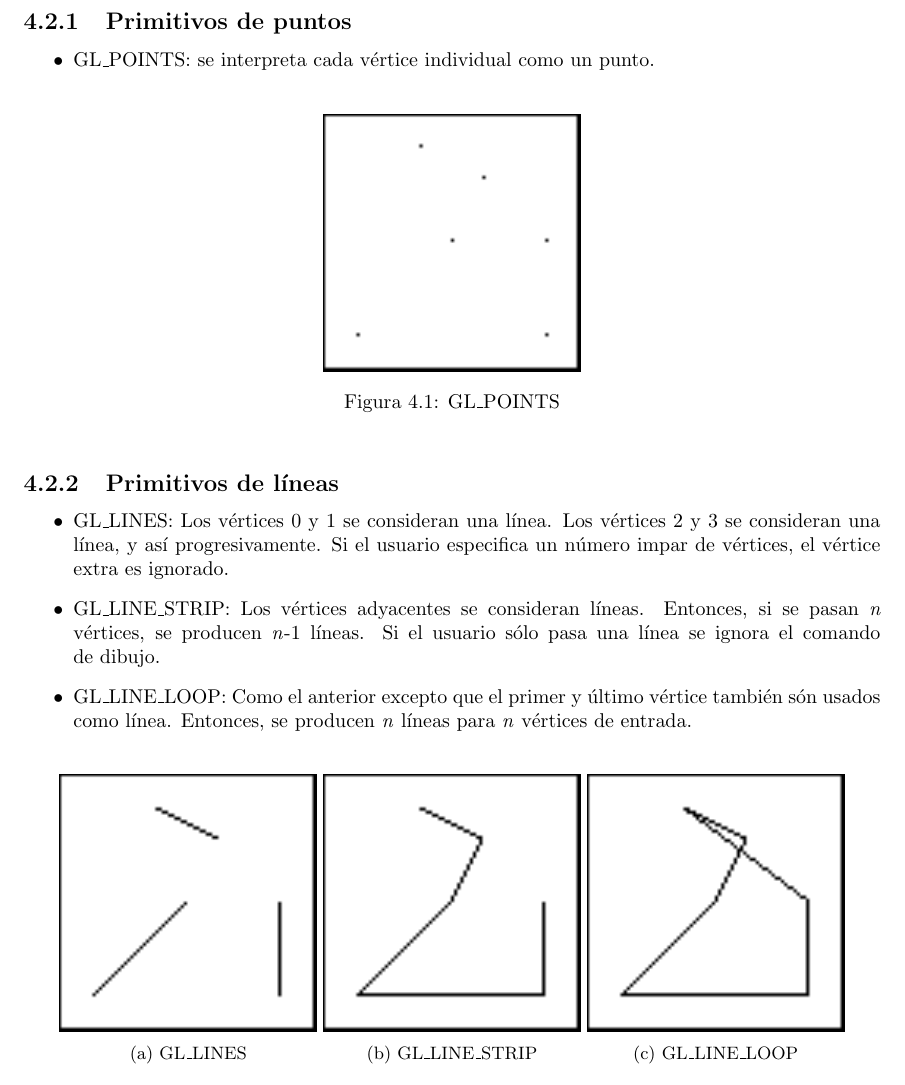
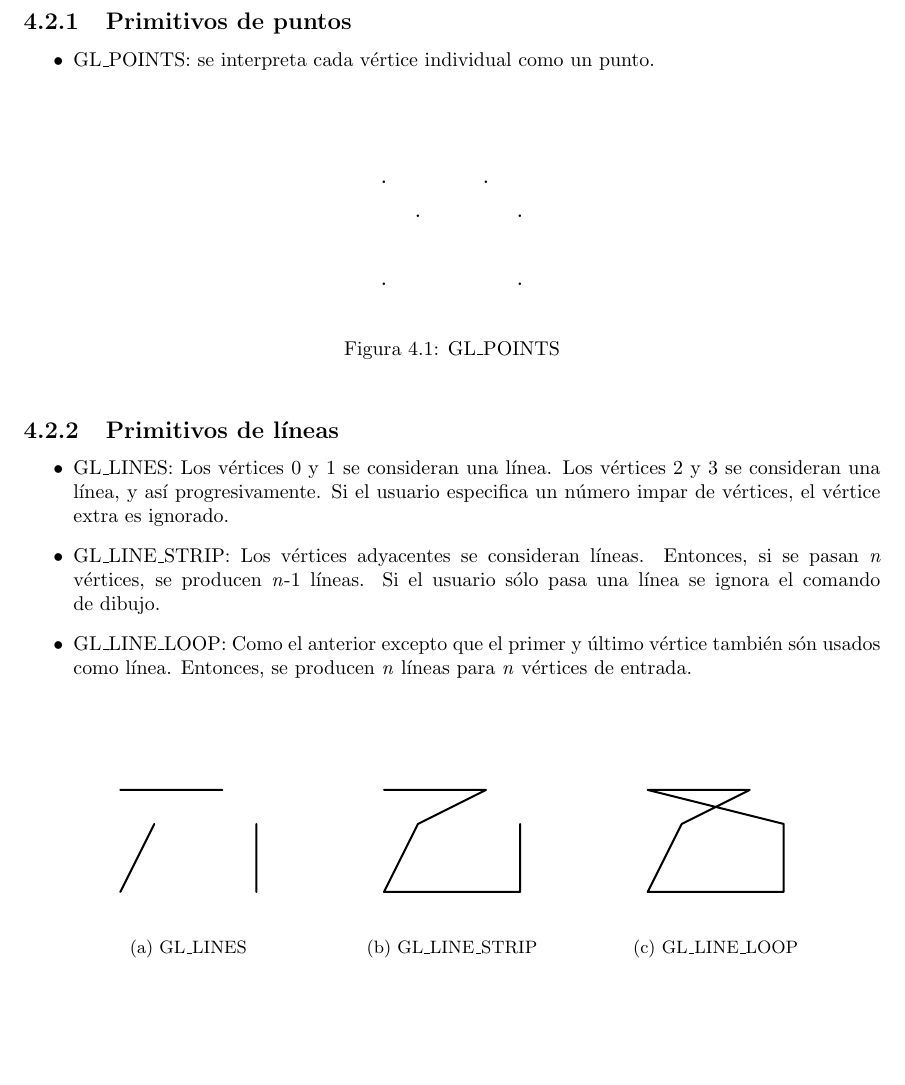
Before and after one commit to gorostuck/treball-recerca, a LaTeX document (docs/treballr.tex, which reads docs/tex/chapter4.tex): part of page 19 of 39, cut so that both start at the same text, the shorter picture padded with empty space. Compiled offline with pdfLaTeX.

Commit message:
Reemplazadas imágenes del capítulo 4

```diff
--- a/docs/tex/chapter4.tex
+++ b/docs/tex/chapter4.tex
@@ -20,7 +20,16 @@ El \textbf{espacio local del objeto} es el sistema de coordenadas desde el punto
 
 \begin{figure} [h]
   \centering
-  \includegraphics[width=0.3\textwidth]{gl_points}
+  %%\includegraphics[width=0.3\textwidth]{gl_points}
+  \begin{tikzpicture}[thick, scale=0.6, every node/.style={scale=1.2}, line cap=round, line join=round, >=triangle 45, x=1cm, y=1cm]
+    \clip(0,0) rectangle (6, 6);
+    \draw(1,4) node (n0) {.};
+    \draw(4,4) node (n1) {.};
+    \draw(2,3) node (n2) {.};
+    \draw(1,1) node (n3) {.};
+    \draw(5,1) node (n4) {.};
+    \draw(5,3) node (n5) {.};
+    \end{tikzpicture}
   \caption{GL\_POINTS}
 \end{figure}
 
@@ -36,15 +45,68 @@ El \textbf{espacio local del objeto} es el sistema de coordenadas desde el punto
   \centering
   \captionsetup[subfigure]{justification=centering}
   \begin{subfigure}  {0.3\textwidth}
-    \includegraphics[width=\textwidth]{gl_lines}
+    \centering
+    \begin{tikzpicture}[thick, scale=0.6, every node/.style={scale=1.2}, line cap=round, line join=round, >=triangle 45, x=1cm, y=1cm]
+      \clip(0,0) rectangle (6, 6);
+      (1,4) node (n0) {.};
+      (4,4) node (n1) {.};
+      (2,3) node (n2) {.};
+      (1,1) node (n3) {.};
+      (5,1) node (n4) {.};
+      (5,3) node (n5) {.};
+
+      \draw [-, line width=1pt, color=black]
+      (n0.center) -- (n1.center)
+      (n2.center) -- (n3.center)
+      (n4.center) -- (n5.center);
+
+    \end{tikzpicture}
+
     \caption{GL\_LINES}
   \end{subfigure}
   \begin{subfigure} {0.3\textwidth}
-    \includegraphics[width=\textwidth]{gl_line_strip}
+    \centering
+    \begin{tikzpicture}[thick, scale=0.6, every node/.style={scale=1.2}, line cap=round, line join=round, >=triangle 45, x=1cm, y=1cm]
+      \clip(0,0) rectangle (6, 6);
+      (1,4) node (n0) {.};
+      (4,4) node (n1) {.};
+      (2,3) node (n2) {.};
+      (1,1) node (n3) {.};
+      (5,1) node (n4) {.};
+      (5,3) node (n5) {.};
+
+      \draw [-, line width=1pt, color=black]
+      (n0.center) -- (n1.center)
+      (n1.center) -- (n2.center)
+      (n2.center) -- (n3.center)
+      (n3.center) -- (n4.center)
+      (n4.center) -- (n5.center);
+
+    \end{tikzpicture}
+
     \caption{GL\_LINE\_STRIP}
   \end{subfigure}
   \begin{subfigure} {0.3\textwidth}
-    \includegraphics[width=\textwidth]{gl_line_loop}
+    \centering
+    \begin{tikzpicture}[thick, scale=0.6, every node/.style={scale=1.2}, line cap=round, line join=round, >=triangle 45, x=1cm, y=1cm]
+      \clip(0,0) rectangle (6, 6);
+      (1,4) node (n0) {.};
+      (4,4) node (n1) {.};
+      (2,3) node (n2) {.};
+      (1,1) node (n3) {.};
+      (5,1) node (n4) {.};
+      (5,3) node (n5) {.};
+
+      \draw [-, line width=1pt, color=black]
+      (n0.center) -- (n1.center)
+      (n1.center) -- (n2.center)
+      (n2.center) -- (n3.center)
+      (n3.center) -- (n4.center)
+      (n4.center) -- (n5.center)
+      (n5.center) -- (n0.center);
+
+    \end{tikzpicture}
+
     \caption{GL\_LINE\_LOOP}
   \end{subfigure}
   \caption{Primitivos de líneas}
```
Also changed, not shown: docs/tex/chapter4.tex (100 more changed lines).
